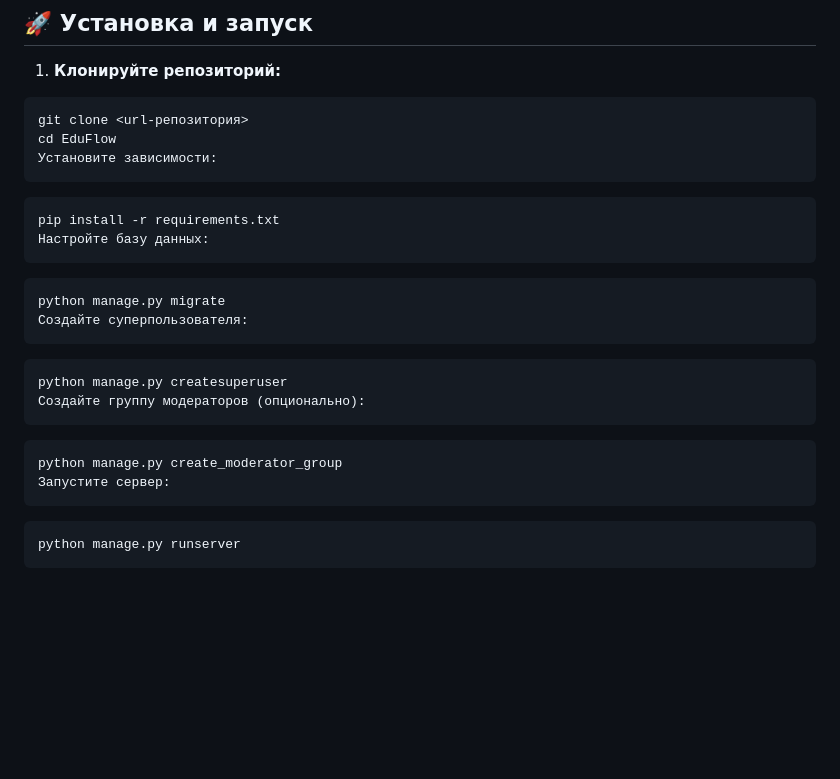
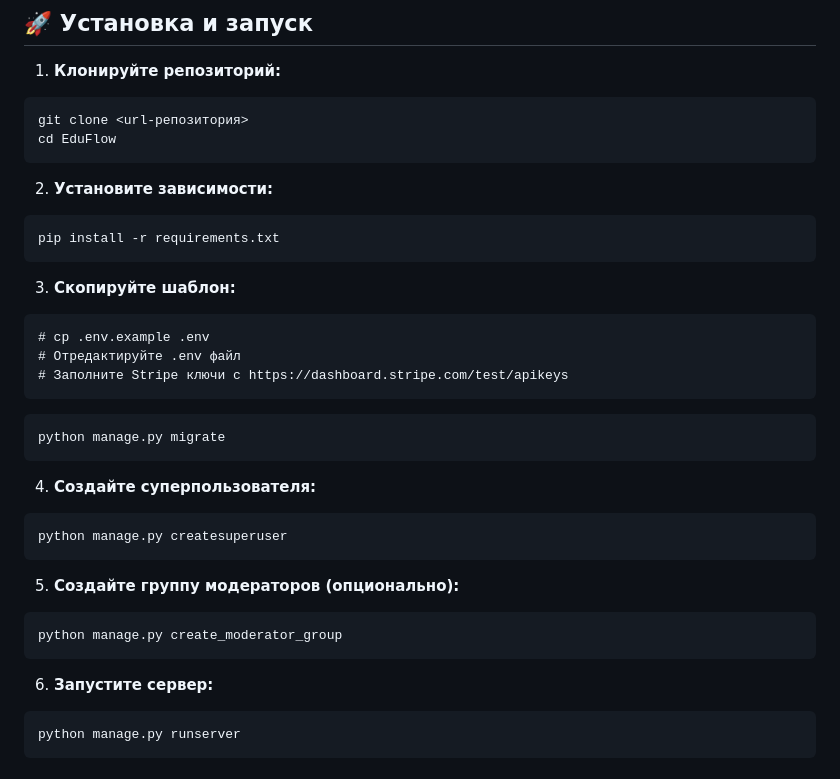
Before and after one commit to Anton742-Tu/EduFlow, a Markdown page: README.md, the part around the change. GitHub-like rendering; blank space fills up the shorter version.

Commit message:
Дополнение: информация заполнения .env

````diff
--- a/README.md
+++ b/README.md
@@ -64,24 +64,30 @@
 ```bash
 git clone <url-репозитория>
 cd EduFlow
-Установите зависимости:
 ```
+2. **Установите зависимости:**
+
 ```bash
 pip install -r requirements.txt
-Настройте базу данных:
+```
+3. **Скопируйте шаблон:**
+```text
+# cp .env.example .env
+# Отредактируйте .env файл
+# Заполните Stripe ключи с https://dashboard.stripe.com/test/apikeys
 ```
 ```bash
 python manage.py migrate
-Создайте суперпользователя:
 ```
+4. **Создайте суперпользователя:**
 ```bash
 python manage.py createsuperuser
-Создайте группу модераторов (опционально):
 ```
+5. **Создайте группу модераторов (опционально):**
 ```bash
 python manage.py create_moderator_group
-Запустите сервер:
 ```
+6. **Запустите сервер:**
 ```bash
 python manage.py runserver
 ```
````
